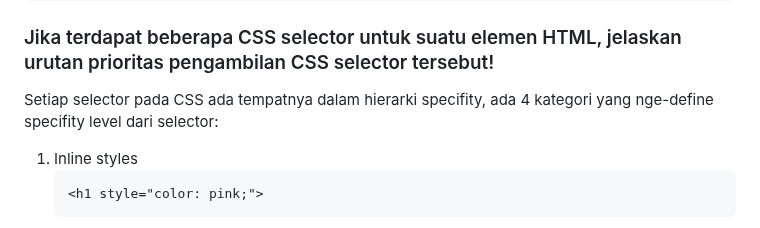
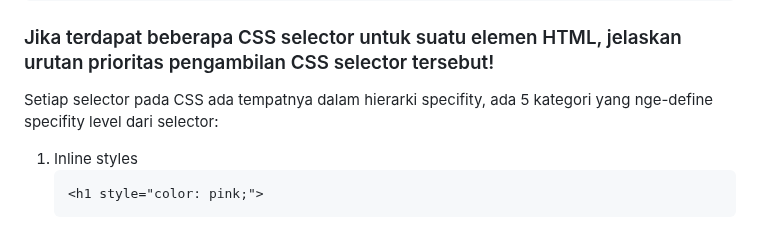
Before and after one commit to Bastian2312/regameshop, a Markdown page: README.md, the part around the change. Rendered like a GitHub page.

````diff
--- a/README.md
+++ b/README.md
@@ -749,7 +749,7 @@ Buka main.html yang berada pada subdirektori main/templates. Tambahkan potongan
 
 ###  Jika terdapat beberapa CSS selector untuk suatu elemen HTML, jelaskan urutan prioritas pengambilan CSS selector tersebut!
 
-Setiap selector pada CSS ada tempatnya dalam hierarki specifity, ada 4 kategori yang nge-define specifity level dari selector:
+Setiap selector pada CSS ada tempatnya dalam hierarki specifity, ada 5 kategori yang nge-define specifity level dari selector:
 1. Inline styles
    ```
    <h1 style="color: pink;">
````
